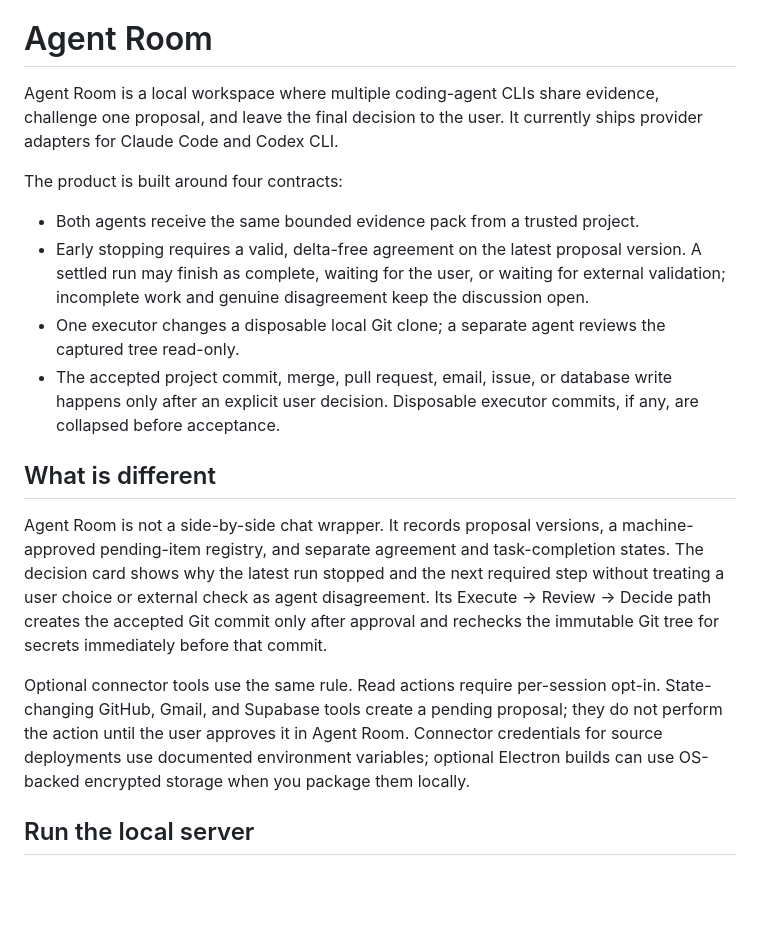
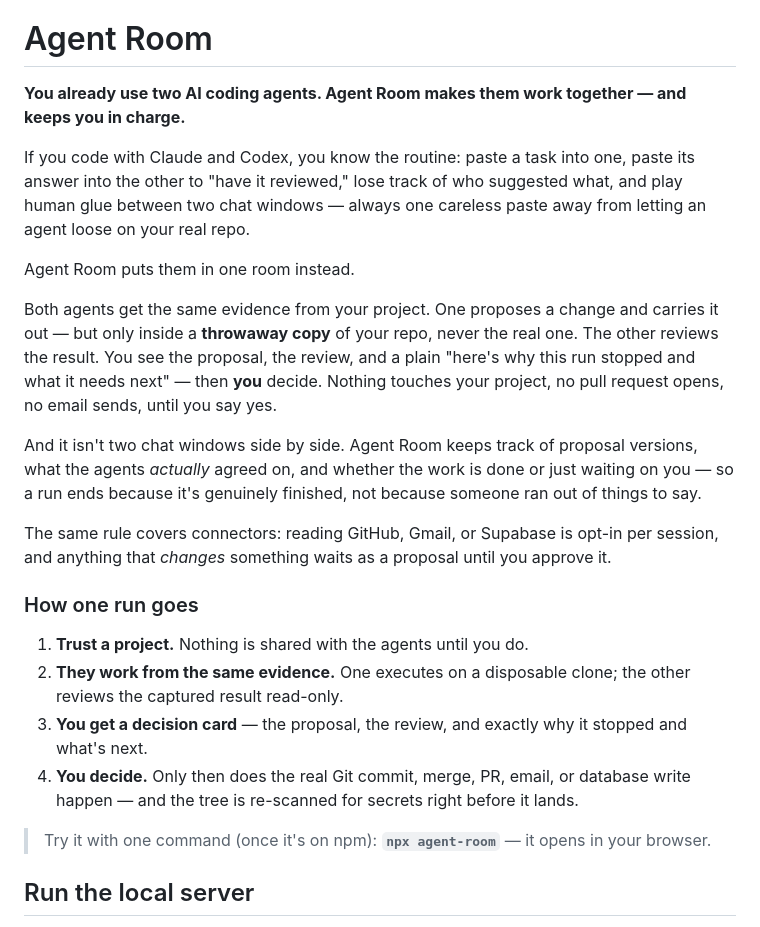
Before and after one commit to mohamedadelfouda/agent-room, a Markdown page: README.md, the part around one of its changes. GitHub-like rendering; blank space fills up the shorter version.

```diff
--- a/README.md
+++ b/README.md
@@ -1,19 +3,25 @@
 # Agent Room
 
-Agent Room is a local workspace where multiple coding-agent CLIs share evidence, challenge one proposal, and leave the final decision to the user. It currently ships provider adapters for Claude Code and Codex CLI.
+**You already use two AI coding agents. Agent Room makes them work together — and keeps you in charge.**
 
-The product is built around four contracts:
+If you code with Claude and Codex, you know the routine: paste a task into one, paste its answer into the other to "have it reviewed," lose track of who suggested what, and play human glue between two chat windows — always one careless paste away from letting an agent loose on your real repo.
 
-- Both agents receive the same bounded evidence pack from a trusted project.
-- Early stopping requires a valid, delta-free agreement on the latest proposal version. A settled run may finish as complete, waiting for the user, or waiting for external validation; incomplete work and genuine disagreement keep the discussion open.
-- One executor changes a disposable local Git clone; a separate agent reviews the captured tree read-only.
-- The accepted project commit, merge, pull request, email, issue, or database write happens only after an explicit user decision. Disposable executor commits, if any, are collapsed before acceptance.
+Agent Room puts them in one room instead.
 
-## What is different
+Both agents get the same evidence from your project. One proposes a change and carries it out — but only inside a **throwaway copy** of your repo, never the real one. The other reviews the result. You see the proposal, the review, and a plain "here's why this run stopped and what it needs next" — then **you** decide. Nothing touches your project, no pull request opens, no email sends, until you say yes.
 
-Agent Room is not a side-by-side chat wrapper. It records proposal versions, a machine-approved pending-item registry, and separate agreement and task-completion states. The decision card shows why the latest run stopped and the next required step without treating a user choice or external check as agent disagreement. Its Execute → Review → Decide path creates the accepted Git commit only after approval and rechecks the immutable Git tree for secrets immediately before that commit.
+And it isn't two chat windows side by side. Agent Room keeps track of proposal versions, what the agents *actually* agreed on, and whether the work is done or just waiting on you — so a run ends because it's genuinely finished, not because someone ran out of things to say.
 
-Optional connector tools use the same rule. Read actions require per-session opt-in. State-changing GitHub, Gmail, and Supabase tools create a pending proposal; they do not perform the action until the user approves it in Agent Room. Connector credentials for source deployments use documented environment variables; optional Electron builds can use OS-backed encrypted storage when you package them locally.
+The same rule covers connectors: reading GitHub, Gmail, or Supabase is opt-in per session, and anything that *changes* something waits as a proposal until you approve it.
+
+### How one run goes
+
+1. **Trust a project.** Nothing is shared with the agents until you do.
+2. **They work from the same evidence.** One executes on a disposable clone; the other reviews the captured result read-only.
+3. **You get a decision card** — the proposal, the review, and exactly why it stopped and what's next.
+4. **You decide.** Only then does the real Git commit, merge, PR, email, or database write happen — and the tree is re-scanned for secrets right before it lands.
+
+> Try it with one command (once it's on npm): **`npx agent-room`** — it opens in your browser.
 
 ## Run the local server
 
```
Also changed, not shown: other parts of README.md (+2 -0 lines), README.ar.md (added, +72 -0 lines).
